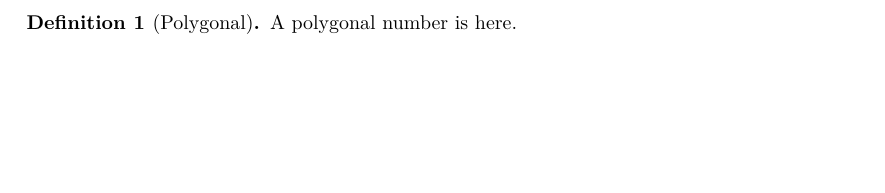
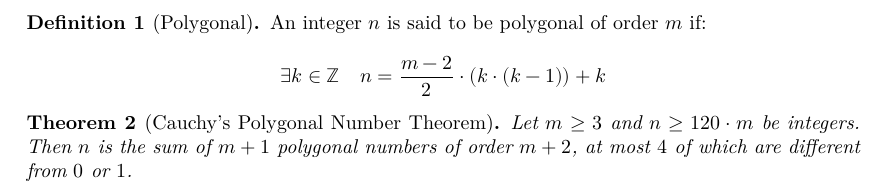
Before and after one commit to tommcn/PolygonalNumbers, a LaTeX document (blueprint/src/print.tex, which reads blueprint/src/content.tex, blueprint/src/macros/common.tex): part of page 2 of 2, cut at the place of the change, the shorter picture padded with empty space. Compiled offline with XeLaTeX.

Commit message:
blueprint

```diff
--- a/blueprint/src/content.tex
+++ b/blueprint/src/content.tex
@@ -9,5 +9,17 @@
 \begin{definition}[Polygonal]
     \label{def:polygonal}
     \lean{Polygonal}
-    A polygonal number is here.
+    An integer $n$ is said to be polygonal of order $m$ if:
+
+    \[
+        \exists k \in \Z \quad n = \frac{m-2}{2}\cdot (k \cdot (k-1)) + k
+    \]
 \end{definition}
+
+\begin{theorem}[Cauchy's Polygonal Number Theorem]
+    \label{thm:thmone}
+    \lean{CauchyPolygonalNumberTheorem}
+    \uses{def:polygonal}
+    Let $m\geq 3$ and $n\geq 120\cdot m$ be integers. Then $n$ is the sum of $m+1$ polygonal numbers of order $m+2$, at most $4$ of which are different from $0$ or $1$.
+
+\end{theorem}
--- a/blueprint/src/macros/common.tex
+++ b/blueprint/src/macros/common.tex
@@ -16,3 +16,8 @@
 
 \theoremstyle{definition}
 \newtheorem{definition}[theorem]{Definition}
+
+\newcommand{\N}{\ensuremath{\mathbb{N}}}
+\newcommand{\Z}{\ensuremath{\mathbb{Z}}}
+\newcommand{\Q}{\ensuremath{\mathbb{Q}}}
+\newcommand{\R}{\ensuremath{\mathbb{R}}}
```
Also changed, not shown: 2 other files.
